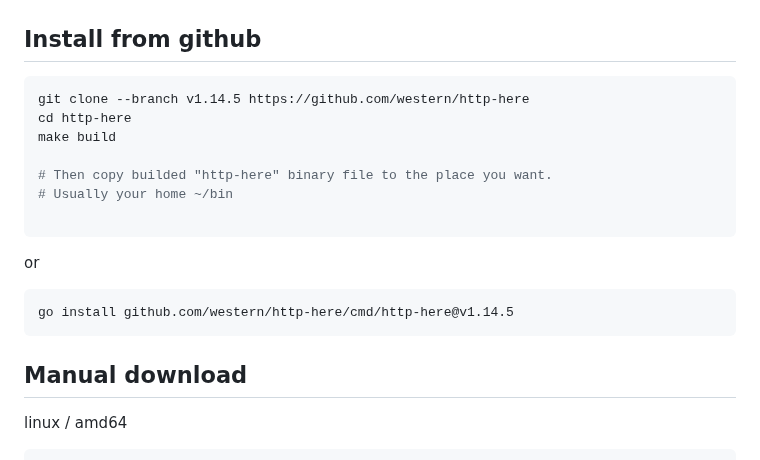
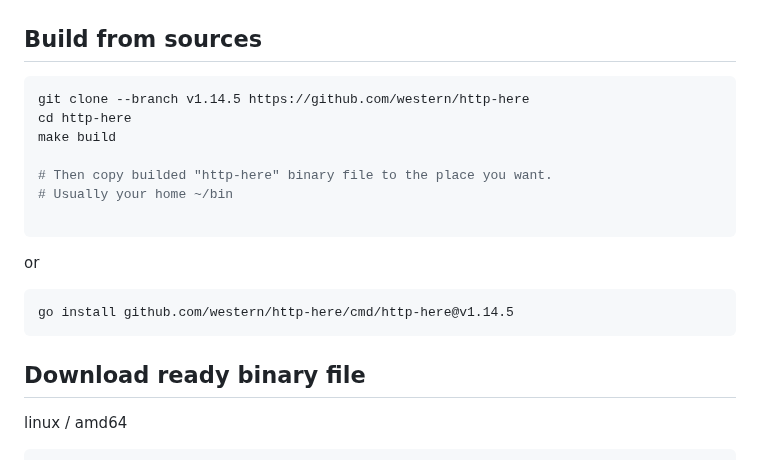
Before and after one commit to western/http-here, a Markdown page: README.md, the part around the change. Rendered like a GitHub page.

````diff
--- a/README.md
+++ b/README.md
@@ -29,7 +29,7 @@ Simple zero-configuration command line http server with lightweight interface to
 
 
 
-## Install from github
+## Build from sources
 
 ```console
 git clone --branch v1.14.5 https://github.com/western/http-here
@@ -47,7 +47,7 @@ go install github.com/western/http-here/cmd/http-here@v1.14.5
 
 
 
-## Manual download
+## Download ready binary file
 
 linux / amd64
 
````
